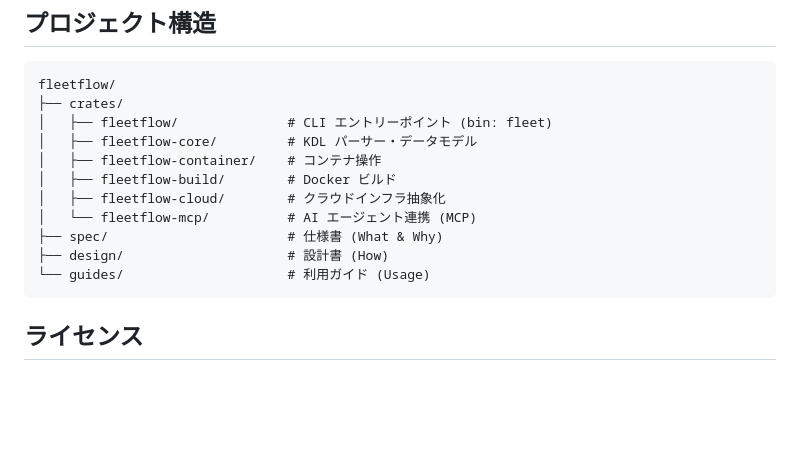
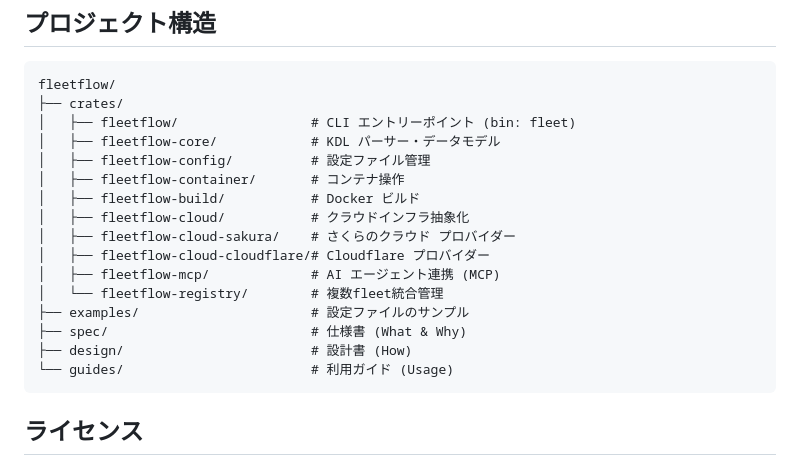
Before and after one commit to chronista-club/fleetflow, a Markdown page: README.md, the part around one of its changes. GitHub-like rendering; blank space fills up the shorter version.

````diff
--- a/README.md
+++ b/README.md
@@ -130,15 +220,20 @@ service "db" {
 ```
 fleetflow/
 ├── crates/
-│   ├── fleetflow/              # CLI エントリーポイント (bin: fleet)
-│   ├── fleetflow-core/         # KDL パーサー・データモデル
-│   ├── fleetflow-container/    # コンテナ操作
-│   ├── fleetflow-build/        # Docker ビルド
-│   ├── fleetflow-cloud/        # クラウドインフラ抽象化
-│   └── fleetflow-mcp/          # AI エージェント連携 (MCP)
-├── spec/                       # 仕様書 (What & Why)
-├── design/                     # 設計書 (How)
-└── guides/                     # 利用ガイド (Usage)
+│   ├── fleetflow/                 # CLI エントリーポイント (bin: fleet)
+│   ├── fleetflow-core/            # KDL パーサー・データモデル
+│   ├── fleetflow-config/          # 設定ファイル管理
+│   ├── fleetflow-container/       # コンテナ操作
+│   ├── fleetflow-build/           # Docker ビルド
+│   ├── fleetflow-cloud/           # クラウドインフラ抽象化
+│   ├── fleetflow-cloud-sakura/    # さくらのクラウド プロバイダー
+│   ├── fleetflow-cloud-cloudflare/# Cloudflare プロバイダー
+│   ├── fleetflow-mcp/             # AI エージェント連携 (MCP)
+│   └── fleetflow-registry/        # 複数fleet統合管理
+├── examples/                      # 設定ファイルのサンプル
+├── spec/                          # 仕様書 (What & Why)
+├── design/                        # 設計書 (How)
+└── guides/                        # 利用ガイド (Usage)
 ```
 
 ## ライセンス
````
Also changed, not shown: other parts of README.md (+127 -37 lines).
